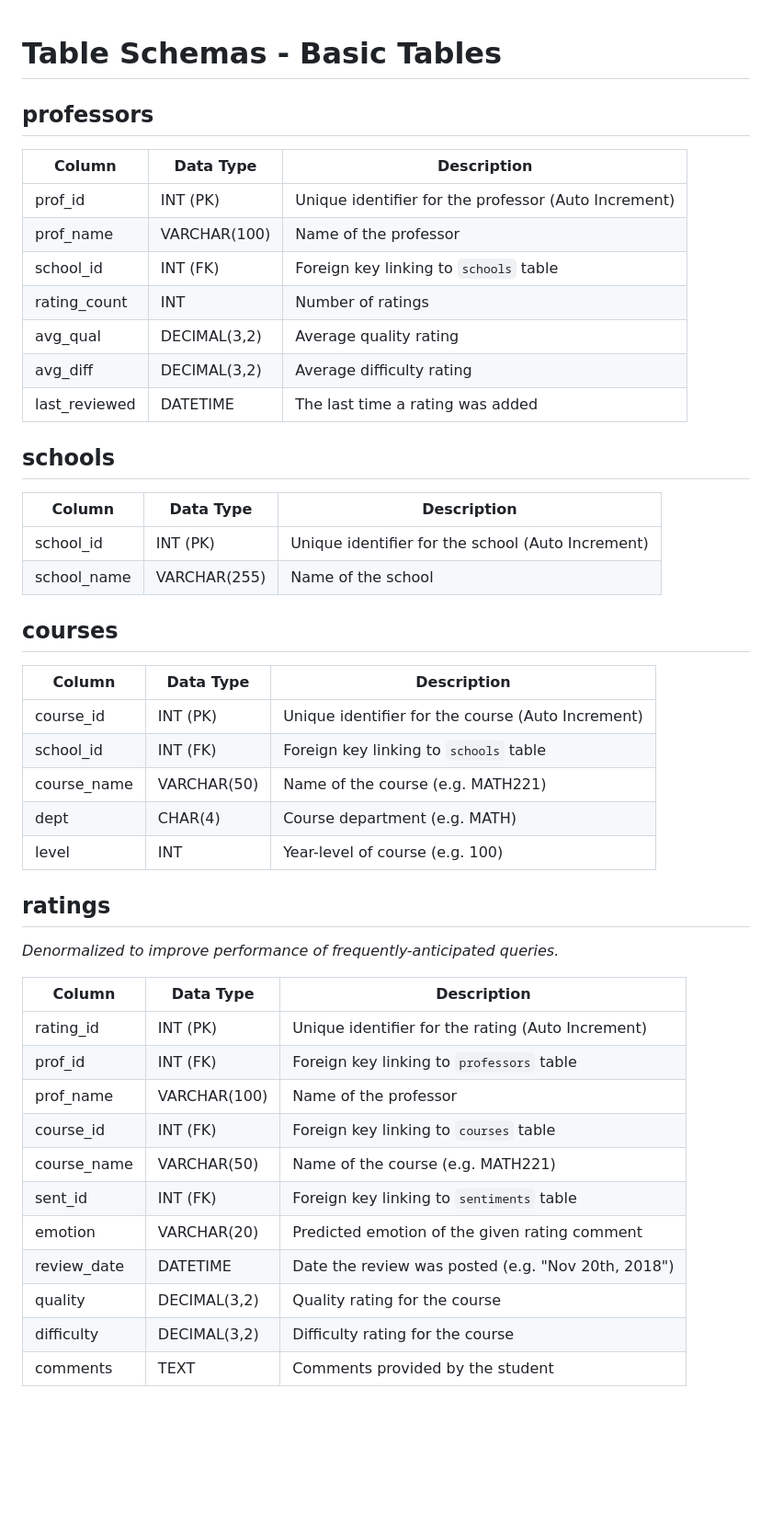
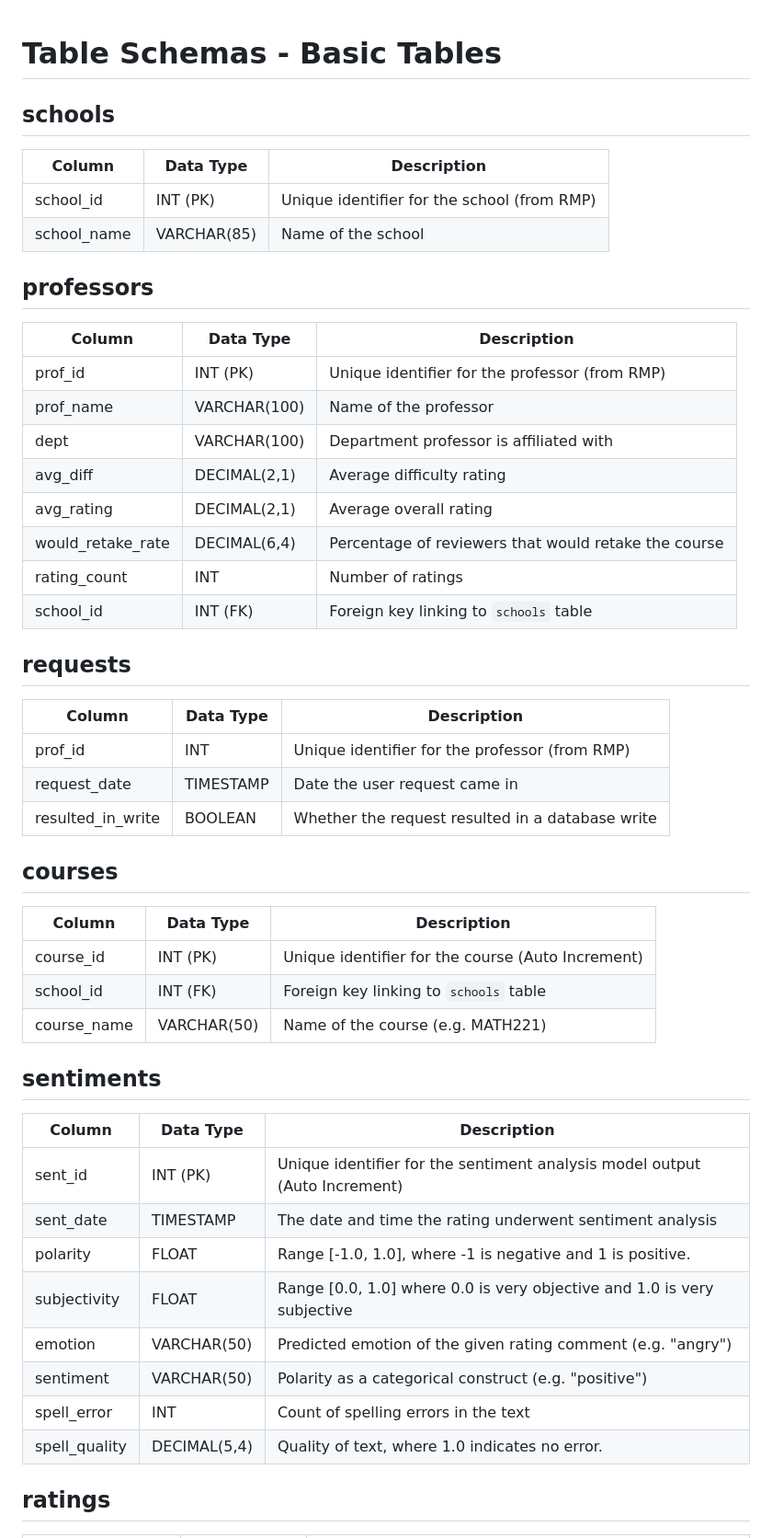
Before and after one commit to Jonqora/VibeCheckMyProf, a Markdown page: database/table_schemas.md, the part around the change printed below. Shown: that part at 92% size. Drawn GitHub-style; blank space fills up the shorter version.

```diff
--- a/database/table_schemas.md
+++ b/database/table_schemas.md
@@ -1,21 +1,29 @@
 # Table Schemas - Basic Tables
 
+## schools
+| Column      | Data Type   | Description                                 |
+|-------------|-------------|---------------------------------------------|
+| school_id   | INT (PK)    | Unique identifier for the school (from RMP) |
+| school_name | VARCHAR(85) | Name of the school                          |
+
 ## professors
-| Column        | Data Type    | Description                                          |
-|---------------|--------------|------------------------------------------------------|
-| prof_id       | INT (PK)     | Unique identifier for the professor (Auto Increment) |
-| prof_name     | VARCHAR(100) | Name of the professor                                |
-| school_id     | INT (FK)     | Foreign key linking to `schools` table               |
-| rating_count  | INT          | Number of ratings                                    |
-| avg_qual      | DECIMAL(3,2) | Average quality rating                               |
-| avg_diff      | DECIMAL(3,2) | Average difficulty rating                            |
-| last_reviewed | DATETIME     | The last time a rating was added                     |
+| Column            | Data Type    | Description                                          |
+|-------------------|--------------|------------------------------------------------------|
+| prof_id           | INT (PK)     | Unique identifier for the professor (from RMP)       |
+| prof_name         | VARCHAR(100) | Name of the professor                                |
+| dept              | VARCHAR(100) | Department professor is affiliated with              |
+| avg_diff          | DECIMAL(2,1) | Average difficulty rating                            |
+| avg_rating        | DECIMAL(2,1) | Average overall rating                               |
+| would_retake_rate | DECIMAL(6,4) | Percentage of reviewers that would retake the course |
+| rating_count      | INT          | Number of ratings                                    |
+| school_id         | INT (FK)     | Foreign key linking to `schools` table               |
 
-## schools
-| Column      | Data Type    | Description                                       |
-|-------------|--------------|---------------------------------------------------|
-| school_id   | INT (PK)     | Unique identifier for the school (Auto Increment) |
-| school_name | VARCHAR(255) | Name of the school                                |
+## requests
+| Column            | Data Type | Description                                      |
+|-------------------|-----------|--------------------------------------------------|
+| prof_id           | INT       | Unique identifier for the professor (from RMP)   |
+| request_date      | TIMESTAMP | Date the user request came in                    |
+| resulted_in_write | BOOLEAN   | Whether the request resulted in a database write |
 
 ## courses
 | Column      | Data Type   | Description                                       |
@@ -23,23 +31,19 @@
 | course_id   | INT (PK)    | Unique identifier for the course (Auto Increment) |
 | school_id   | INT (FK)    | Foreign key linking to `schools` table            |
 | course_name | VARCHAR(50) | Name of the course (e.g. MATH221)                 |
-| dept        | CHAR(4)     | Course department (e.g. MATH)                     |
-| level       | INT         | Year-level of course (e.g. 100)                   |
+
+## sentiments
+| Column        | Data Type    | Description                                                                |
+|---------------|--------------|----------------------------------------------------------------------------|
+| sent_id       | INT (PK)     | Unique identifier for the sentiment analysis model output (Auto Increment) |
+| sent_date     | TIMESTAMP    | The date and time the rating underwent sentiment analysis                  |
+| polarity      | FLOAT        | Range [-1.0, 1.0], where -1 is negative and 1 is positive.                 |
+| subjectivity  | FLOAT        | Range [0.0, 1.0] where 0.0 is very objective and 1.0 is very subjective    |
+| emotion       | VARCHAR(50)  | Predicted emotion of the given rating comment (e.g. "angry")               |
+| sentiment     | VARCHAR(50)  | Polarity as a categorical construct (e.g. "positive")                      |
+| spell_error   | INT          | Count of spelling errors in the text                                       |
+| spell_quality | DECIMAL(5,4) | Quality of text, where 1.0 indicates no error.                             |
+
 
 ## ratings
-_Denormalized to improve performance of frequently-anticipated queries._
 
-| Column      | Data Type    | Description                                        |
-|-------------|--------------|----------------------------------------------------|
-| rating_id   | INT (PK)     | Unique identifier for the rating (Auto Increment)  |
-| prof_id     | INT (FK)     | Foreign key linking to `professors` table          |
-| prof_name   | VARCHAR(100) | Name of the professor                              |
-| course_id   | INT (FK)     | Foreign key linking to `courses` table             |
-| course_name | VARCHAR(50)  | Name of the course (e.g. MATH221)                  |
-| sent_id     | INT (FK)     | Foreign key linking to `sentiments` table          |
-| emotion     | VARCHAR(20)  | Predicted emotion of the given rating comment      |
-| review_date | DATETIME     | Date the review was posted (e.g. "Nov 20th, 2018") |
-| quality     | DECIMAL(3,2) | Quality rating for the course                      |
-| difficulty  | DECIMAL(3,2) | Difficulty rating for the course                   |
-| comments    | TEXT         | Comments provided by the student                   |
-
```
Also changed, not shown: other parts of database/table_schemas.md (+17 -43 lines).
